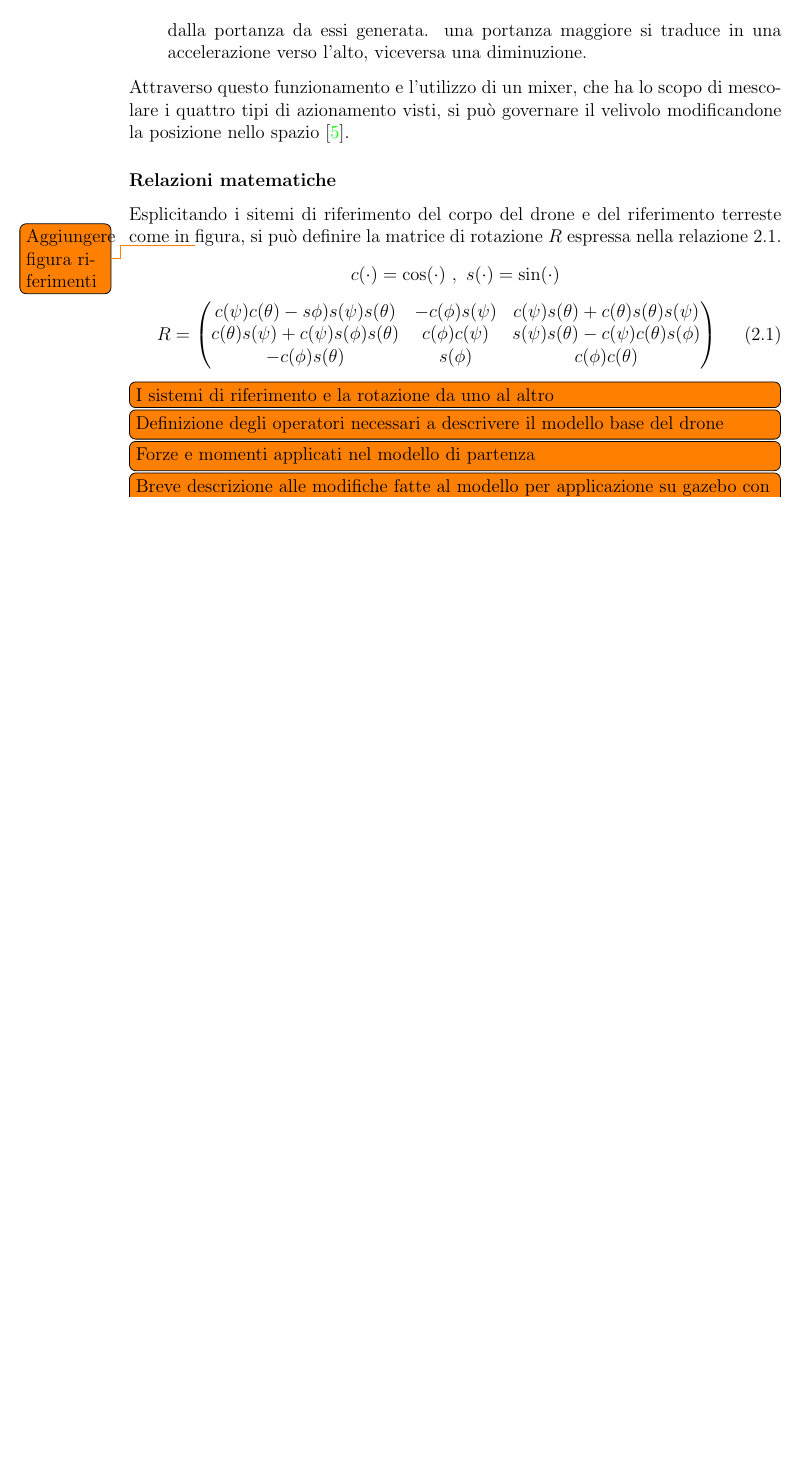
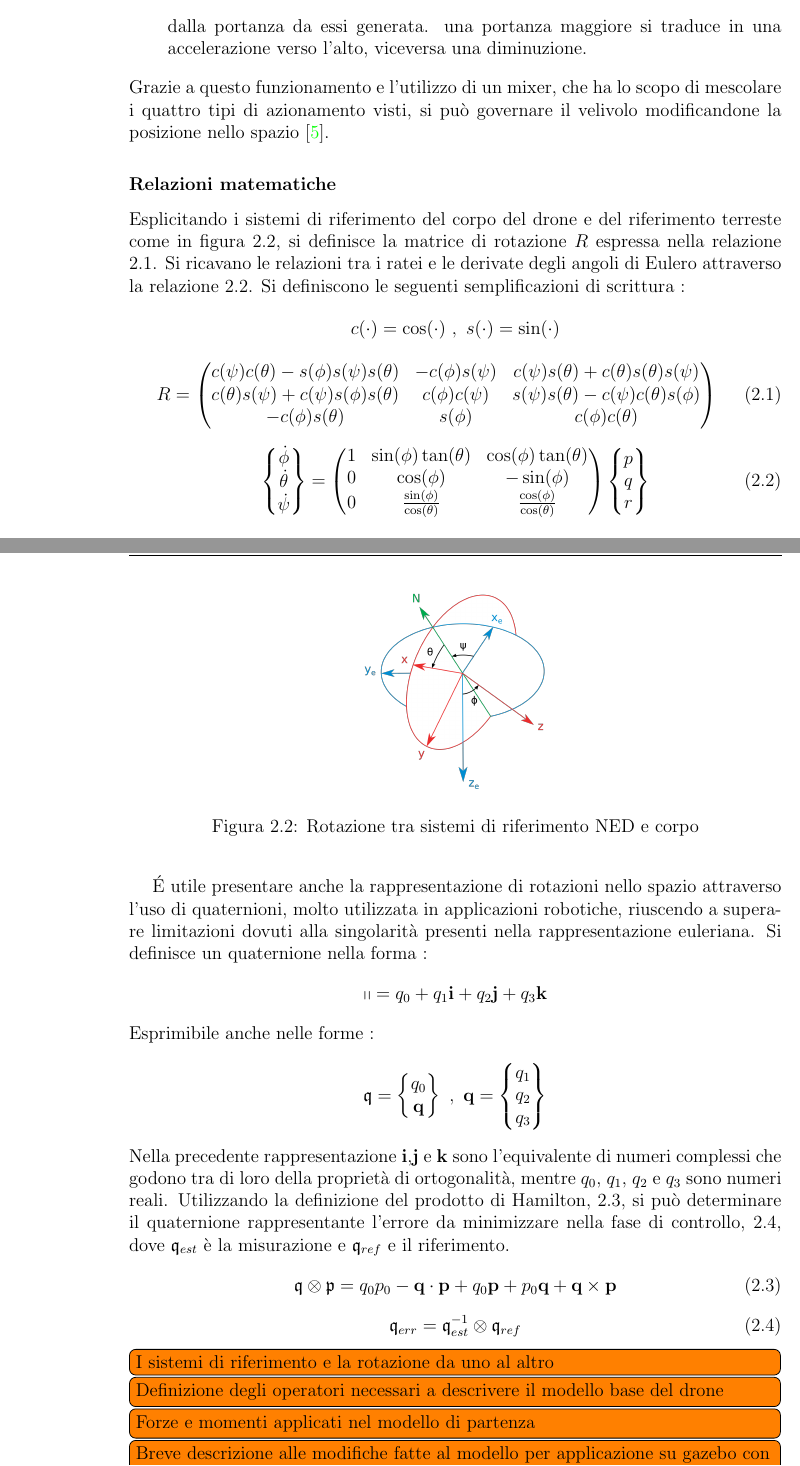
Before and after one commit to LuigiS91/TesiMagistrale, a LaTeX thesis (main.tex, which reads SistemaQuadrirotore/modello.tex): part of page 12 of 42 before the commit and two parts of pages 12 and 13 of 42 after it, the two joined at a grey line, cut so that both start at the same text, the shorter picture padded with empty space. Compiled offline with pdfLaTeX.

Commit message:
Aggiornamento : 10/11/2020 17:04:19

```diff
--- a/SistemaQuadrirotore/modello.tex
+++ b/SistemaQuadrirotore/modello.tex
@@ -40,19 +40,70 @@ Nel seguente elenco di manovre di base , viene preso come riferimento la figura
 	\item \textbf{Comando di imbardata : } Questo comando è il meno efficace nel quadricottero in quando viene implementato attraverso un effetto secondario. Come si vede nella figura \ref{fig:modello_quad_yaw}, la rotazione dei rotori viene, mantendendo la portanza totale costante, distribuita in modo differente tra le pale che ruotano in modo orario e antiorario. Il comando di variazione positivo dell'angolo di imbardata si ottiene facendo ruotare più rapidamente i rotori 1 e 2 rispetto a 3 e 4.
 	\item \textbf{Comando di spinta complessiva : } La variazione di quota avviene grazie a questo tipo di comando. Aumentando o diminuendo in modo identico la velocità di rotazione dei rotori è possibile equilibrare il peso, contrastato dalla portanza da essi generata. una portanza maggiore si traduce in una accelerazione verso l'alto, viceversa una diminuzione.
 \end{itemize}
-Attraverso questo funzionamento e l'utilizzo di un mixer, che ha lo scopo di mescolare i quattro tipi di azionamento visti, si può governare il velivolo modificandone la posizione nello spazio \cite{DesTestCarm}.
+Grazie a questo funzionamento e l'utilizzo di un mixer, che ha lo scopo di mescolare i quattro tipi di azionamento visti, si può governare il velivolo modificandone la posizione nello spazio \cite{DesTestCarm}.
 \subsubsection{Relazioni matematiche}
-Esplicitando i sitemi di riferimento del corpo del drone e del riferimento terreste come in  \todo{Aggiungere figura riferimenti}figura, si può definire la matrice di rotazione $R$ espressa nella relazione \ref{eq:SistemaQuadrirotore_R}.
+Esplicitando i sistemi di riferimento del corpo del drone e del riferimento terreste come in figura \ref{fig:riferimenti}, si definisce la matrice di rotazione $R$ espressa nella relazione \ref{eq:SistemaQuadrirotore_R}. Si ricavano le relazioni tra i ratei e le derivate degli angoli di Eulero attraverso la relazione \ref{eq:SistemaQuadrirotore_ratei}.
+Si definiscono le seguenti semplificazioni di scrittura :
 \[ 	c(\cdot)=\cos(\cdot)\ ,\  s(\cdot) = \sin(\cdot) \]
 \begin{equation}
 R=
 	\begin{pmatrix}
-	c(\psi)c(\theta)-s\phi)s(\psi)s(\theta) & -c(\phi)s(\psi) & c(\psi)s(\theta)+c(\theta)s(\theta)s(\psi) \\
+	c(\psi)c(\theta)-s(\phi)s(\psi)s(\theta) & -c(\phi)s(\psi) & c(\psi)s(\theta)+c(\theta)s(\theta)s(\psi) \\
 	c(\theta) s(\psi)+c(\psi)s(\phi)s(\theta) & c(\phi)c(\psi) & s(\psi)s(\theta)-c(\psi)c(\theta)s(\phi) \\
 	-c(\phi)s(\theta)	& s(\phi) & c(\phi)c(\theta)
 	\end{pmatrix}
 	\label{eq:SistemaQuadrirotore_R}
 \end{equation}
+\begin{equation}
+	\begin{Bmatrix}
+		\dot{\phi}\\
+		\dot{\theta}\\
+		\dot{\psi}
+		\end{Bmatrix}=
+	\begin{pmatrix}
+		1 & \sin(\phi)\tan(\theta) & \cos(\phi)\tan(\theta) \\
+		0 & \cos(\phi) & -\sin(\phi) \\
+		0 & \frac{\sin(\phi)}{\cos(\theta)} & \frac{\cos(\phi)}{\cos(\theta)}
+	\end{pmatrix}
+	\begin{Bmatrix}
+		p\\
+		q\\
+		r
+	\end{Bmatrix}
+	\label{eq:SistemaQuadrirotore_ratei}
+\end{equation}
+
+\begin{figure}
+	\centering
+	\includegraphics[width=0.33\textwidth]{SistemaQuadrirotore/Figure/eulerangles.png}
+	\caption{Rotazione tra sistemi di riferimento NED e corpo}
+	\label{fig:riferimenti}
+\end{figure}
+
+\'E utile presentare anche la rappresentazione di rotazioni nello spazio attraverso l'uso di quaternioni, molto utilizzata in applicazioni robotiche, riuscendo a superare limitazioni dovuti alla singolarità presenti nella rappresentazione euleriana.
+Si definisce un quaternione nella forma :
+\[
+	\mathbb{q} = q_0 + q_1 \mathbf{i} + q_2 \mathbf{j} + q_3 \mathbf{k}
+\]
+Esprimibile anche nelle forme :
+\[
+	\mathfrak{q} = \begin{Bmatrix}
+		q_0\\
+		\mathbf{q}
+	\end{Bmatrix} \ , \ \mathbf{q} = \begin{Bmatrix}
+		q_1\\
+		q_2\\
+		q_3
+	\end{Bmatrix}
+\]
+Nella precedente rappresentazione $\mathbf{i}$,$\mathbf{j}$ e $\mathbf{k}$ sono l'equivalente di numeri complessi che godono tra di loro della proprietà di ortogonalità, mentre $q_0$, $q_1$, $q_2$ e $q_3$ sono numeri reali. Utilizzando la definizione del prodotto di Hamilton, \ref{eq:SistemaQuadrirotore_hamilton}, si può determinare il quaternione rappresentante l'errore da minimizzare nella fase di controllo, \ref{eq:SistemaQuadrirotore_errore}, dove $\mathfrak{q}_{est}$ è la misurazione e $ \mathfrak{q}_{ref}$ e il riferimento.
+\begin{equation}\label{eq:SistemaQuadrirotore_hamilton}
+	\mathfrak{q} \otimes \mathfrak{p} = q_0 p_0 - \mathbf{q} \cdot \mathbf{p} + q_0 \mathbf{p} + p_0 \mathbf{q} + \mathbf{q} \times \mathbf{p}
+\end{equation}
+\begin{equation}\label{eq:SistemaQuadrirotore_errore}
+	\mathfrak{q}_{err} = \mathfrak{q}_{est}^{-1} \otimes \mathfrak{q}_{ref}
+\end{equation}
+
 \todo[inline]{I sistemi di riferimento e la rotazione da uno al altro}
 \todo[inline]{Definizione degli operatori necessari a descrivere il modello base del drone}
 \todo[inline]{Forze e momenti applicati nel modello di partenza}
--- a/main.tex
+++ b/main.tex
@@ -12,6 +12,7 @@
 \usepackage{caption}
 \usepackage{subcaption}
 \usepackage{amsmath}
+\usepackage{amsfonts}
 
 \definecolor{dkgreen}{rgb}{0,0.6,0}
 \definecolor{gray}{rgb}{0.5,0.5,0.5}
```
Also changed, not shown: Simulazioni/sitl.tex (+2 -0 lines), SistemaQuadrirotore/Figure/Eulerangles.svg (added), SistemaQuadrirotore/Figure/eulerangles.png (added), SistemaQuadrirotore/modello.tex (2 more changed lines), 11 other files.
